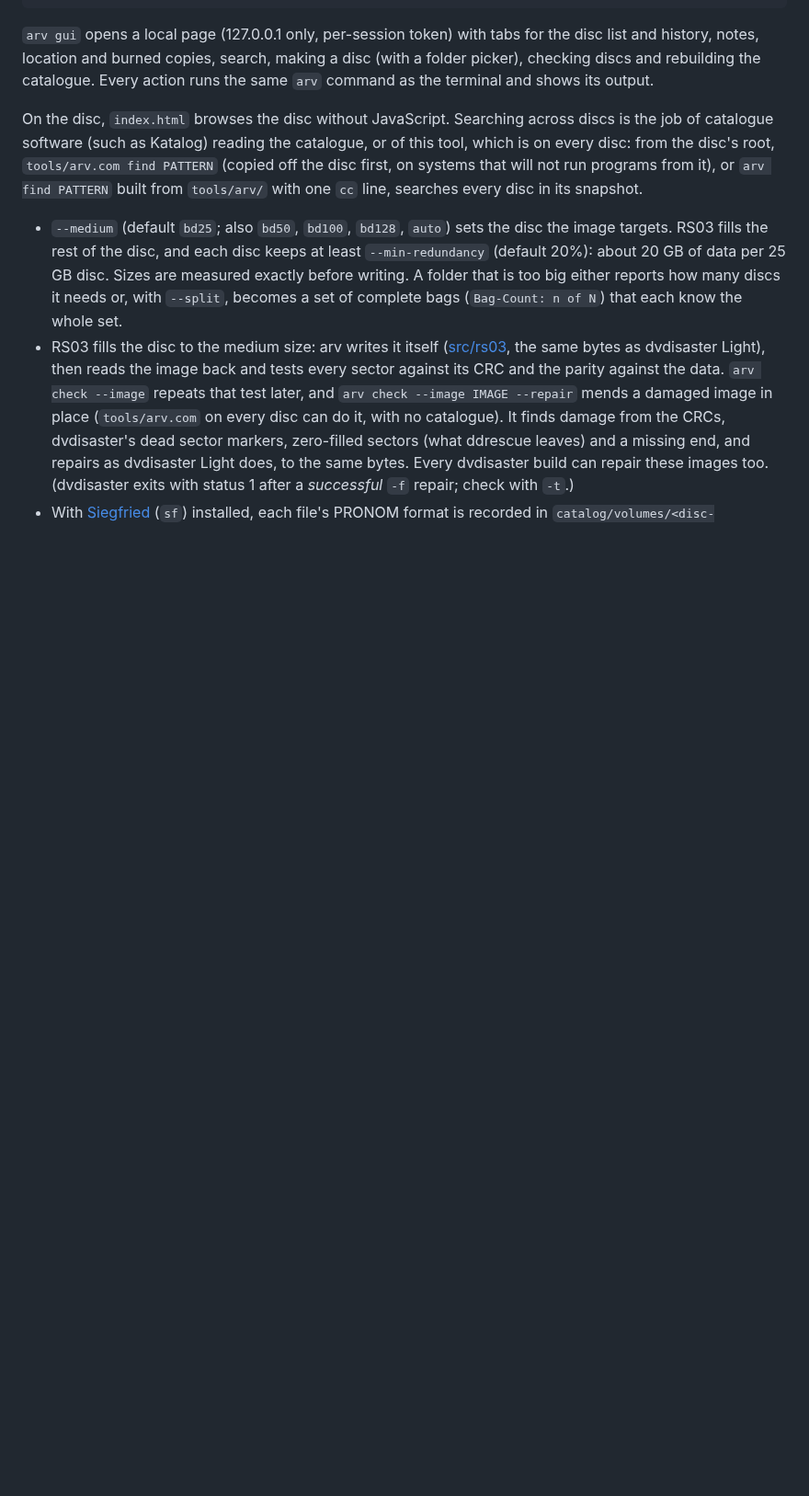
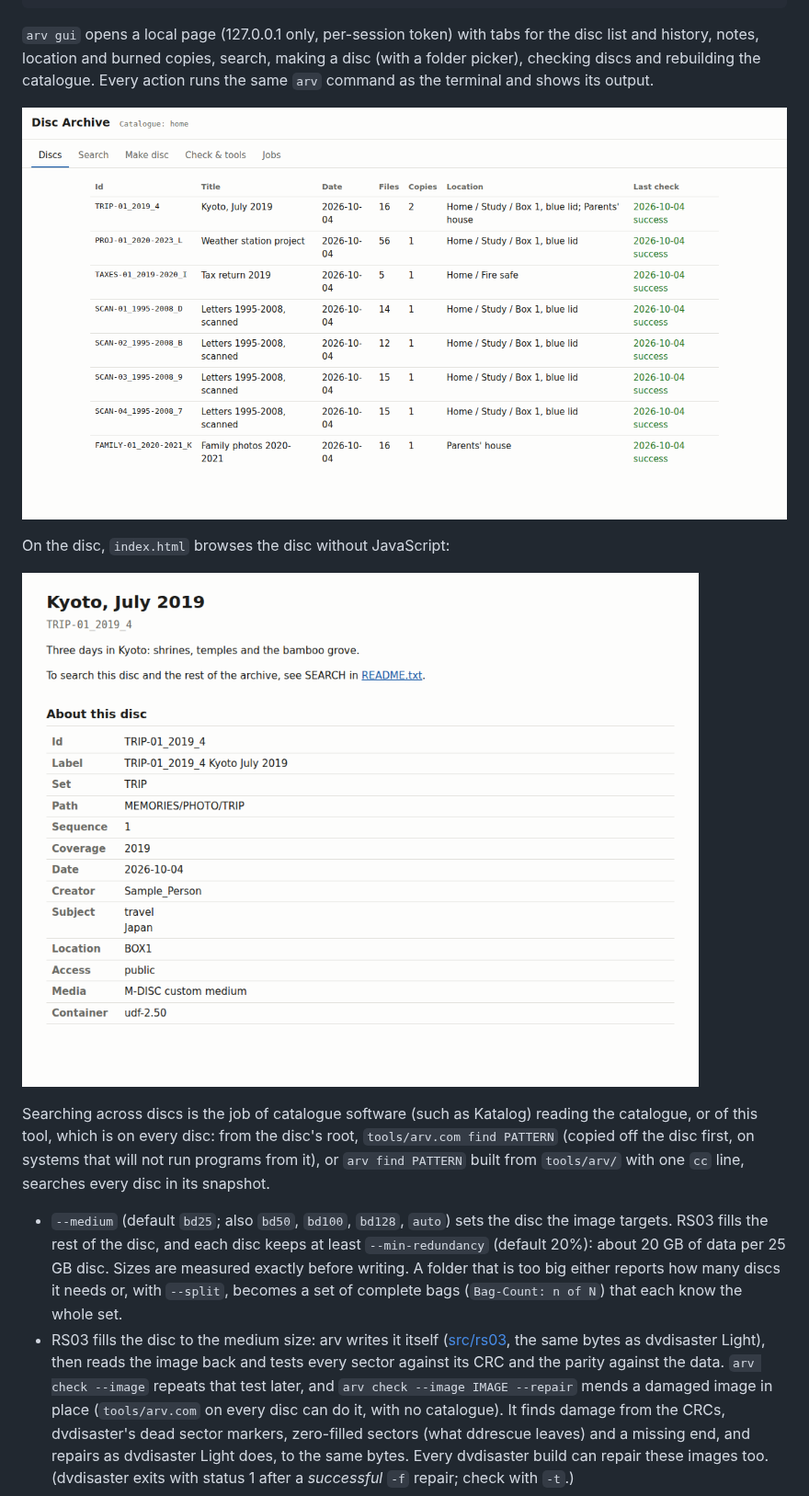
Before and after one commit to mofosyne/arv, a Markdown page: README.md, the part around the change. Shown at 92% size. Drawn GitHub-style; pictures changed too: docs/screenshots/disc.png (added), docs/screenshots/gui.png (added); blank space fills up the shorter version.

Commit message:
Screenshots of arv gui and a disc's index.html, retaken by a script
dev-tools/screenshots.sh takes both from the samples with headless Chromium;
they are shown in the README and on the website, and docs/screenshots is
export-ignore so discs do not carry them in tools/.

Co-Authored-By: Claude Opus 5.5 <noreply@anthropic.com>
Claude-Session: https://claude.ai/code/session_01J4wov9JSGU4K1trcmzgYe3

```diff
--- a/README.md
+++ b/README.md
@@ -267,7 +267,13 @@ the disc list and history, notes, location and burned copies, search, making a
 disc (with a folder picker), checking discs and rebuilding the catalogue. Every
 action runs the same `arv` command as the terminal and shows its output.
 
-On the disc, `index.html` browses the disc without JavaScript. Searching across
+![arv gui: the sample discs, with where each is kept and when it was last checked](docs/screenshots/gui.png)
+
+On the disc, `index.html` browses the disc without JavaScript:
+
+![A disc's index.html: the sample Kyoto trip disc's record](docs/screenshots/disc.png)
+
+ Searching across
 discs is the job of catalogue software (such as Katalog) reading the catalogue,
 or of this tool, which is on every disc: from the disc's root,
 `tools/arv.com find PATTERN` (copied off the disc first, on systems that will not run programs
```
Also changed, not shown: dev-tools/README.md (+1 -0 lines), 3 other files.
